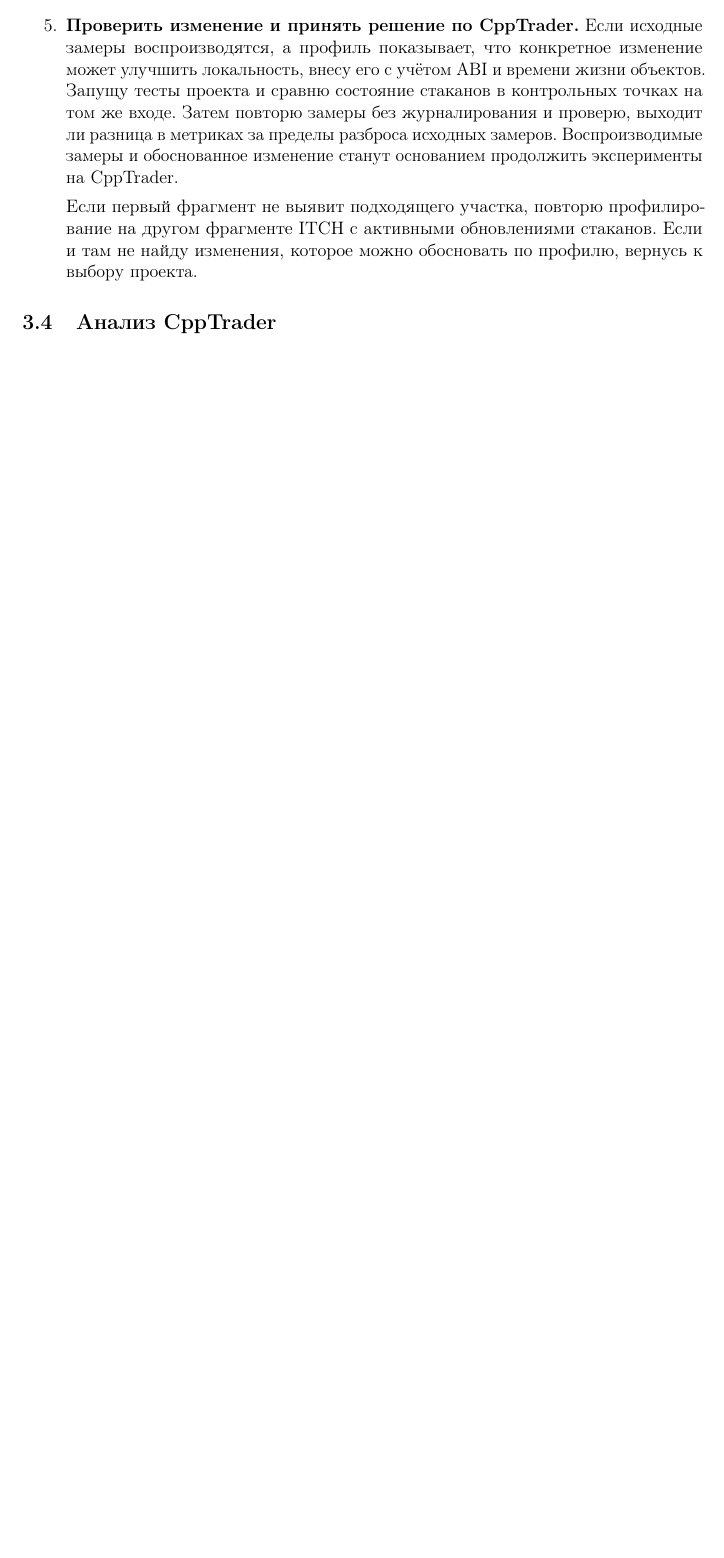
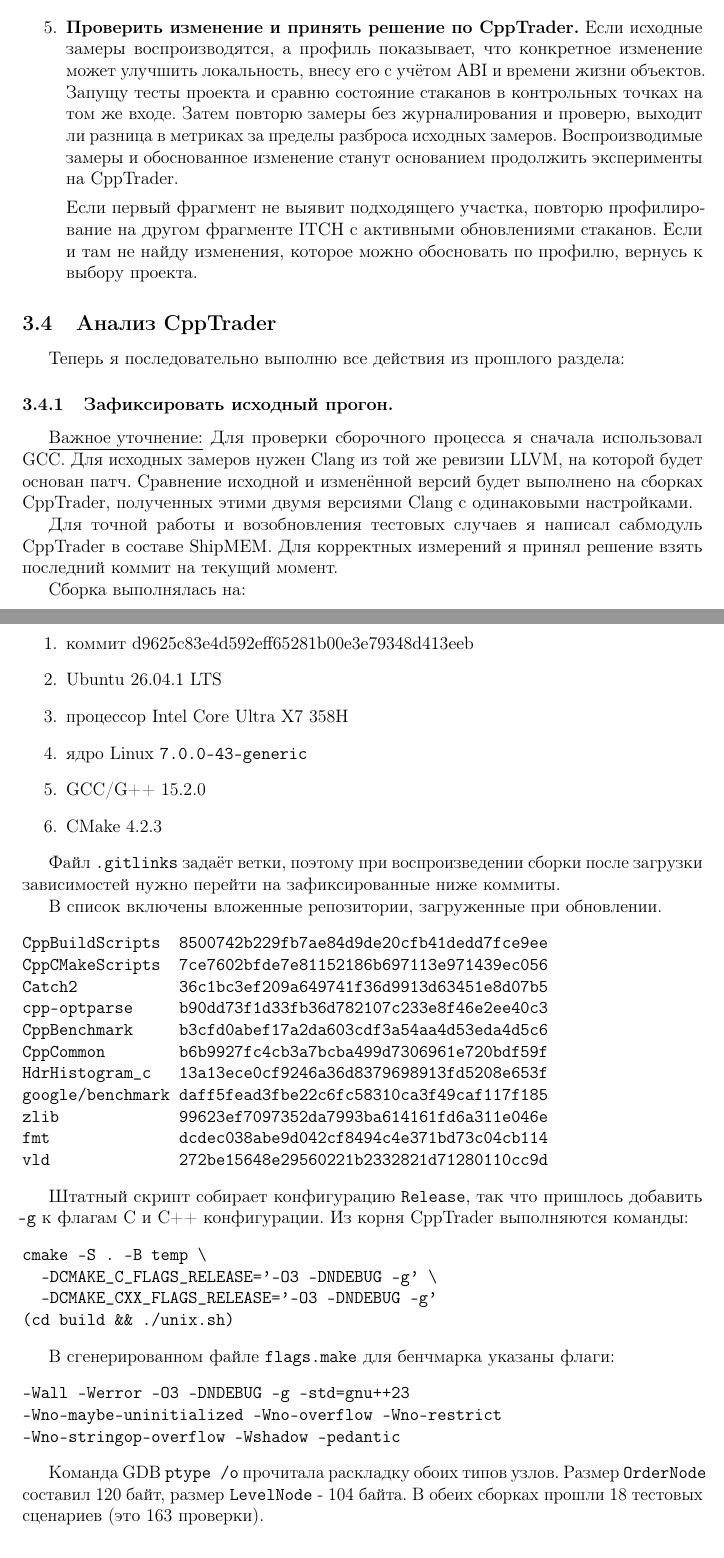
Before and after one commit to Olegshipu95/ShipMEM, a LaTeX thesis (my_progress/diploma-worklog.tex): part of page 22 of 22 before the commit and two parts of pages 22 and 23 of 23 after it, the two joined at a grey line, cut so that both start at the same text, the shorter picture padded with empty space. Compiled offline with pdfLaTeX.

Commit message:
update first analyze of CppTrade

```diff
--- a/my_progress/diploma-worklog.tex
+++ b/my_progress/diploma-worklog.tex
@@ -1117,6 +1141,70 @@
 
 \subsection{Анализ CppTrader}
 
+Теперь я последовательно выполню все действия из прошлого раздела:
+\subsubsection{Зафиксировать исходный прогон.}
+
+\underline{Важное уточнение:} Для проверки сборочного процесса я сначала использовал GCC.
+Для исходных
+замеров нужен Clang из той же ревизии LLVM, на которой будет основан патч.
+Сравнение исходной и изменённой версий будет выполнено на сборках CppTrader,
+полученных этими двумя версиями Clang с одинаковыми настройками.
+
+
+Для точной работы и возобновления тестовых случаев я написал
+сабмодуль CppTrader в составе ShipMEM. Для корректных измерений я принял решение
+взять последний коммит на текущий момент.
+
+Сборка выполнялась на:
+\begin{enumerate}
+    \item коммит d9625c83e4d592eff65281b00e3e79348d413eeb
+    \item Ubuntu 26.04.1 LTS
+    \item процессор Intel Core Ultra X7 358H
+    \item ядро Linux \texttt{7.0.0-43-generic}
+    \item GCC/G++ 15.2.0
+    \item CMake 4.2.3
+\end{enumerate}
+
+Файл \texttt{.gitlinks} задаёт ветки, поэтому при воспроизведении сборки
+после загрузки зависимостей нужно перейти на зафиксированные ниже коммиты.
+
+В список включены вложенные репозитории, загруженные при обновлении.
+\begin{verbatim}
+CppBuildScripts  8500742b229fb7ae84d9de20cfb41dedd7fce9ee
+CppCMakeScripts  7ce7602bfde7e81152186b697113e971439ec056
+Catch2           36c1bc3ef209a649741f36d9913d63451e8d07b5
+cpp-optparse     b90dd73f1d33fb36d782107c233e8f46e2ee40c3
+CppBenchmark     b3cfd0abef17a2da603cdf3a54aa4d53eda4d5c6
+CppCommon        b6b9927fc4cb3a7bcba499d7306961e720bdf59f
+HdrHistogram_c   13a13ece0cf9246a36d8379698913fd5208e653f
+google/benchmark daff5fead3fbe22c6fc58310ca3f49caf117f185
+zlib             99623ef7097352da7993ba614161fd6a311e046e
+fmt              dcdec038abe9d042cf8494c4e371bd73c04cb114
+vld              272be15648e29560221b2332821d71280110cc9d
+\end{verbatim}
+
+
+Штатный скрипт собирает конфигурацию
+\texttt{Release}, так что пришлось добавить \texttt{-g} к флагам C и C++ конфигурации.
+Из корня CppTrader выполняются команды:
+\begin{verbatim}
+cmake -S . -B temp \
+  -DCMAKE_C_FLAGS_RELEASE='-O3 -DNDEBUG -g' \
+  -DCMAKE_CXX_FLAGS_RELEASE='-O3 -DNDEBUG -g'
+(cd build && ./unix.sh)
+\end{verbatim}
+
+В сгенерированном файле \texttt{flags.make} для бенчмарка указаны флаги:
+\begin{verbatim}
+-Wall -Werror -O3 -DNDEBUG -g -std=gnu++23
+-Wno-maybe-uninitialized -Wno-overflow -Wno-restrict
+-Wno-stringop-overflow -Wshadow -pedantic
+\end{verbatim}
+
+Команда GDB
+\texttt{ptype /o} прочитала раскладку обоих типов узлов. Размер
+\texttt{OrderNode} составил 120 байт, размер \texttt{LevelNode} -
+104 байта. В обеих сборках прошли 18 тестовых сценариев (это 163 проверки).
 
 \subsection{Отчет}
 
```
Also changed, not shown: my_progress/diploma-worklog.pdf, my_progress/diploma-worklog.tex (24 more changed lines).
